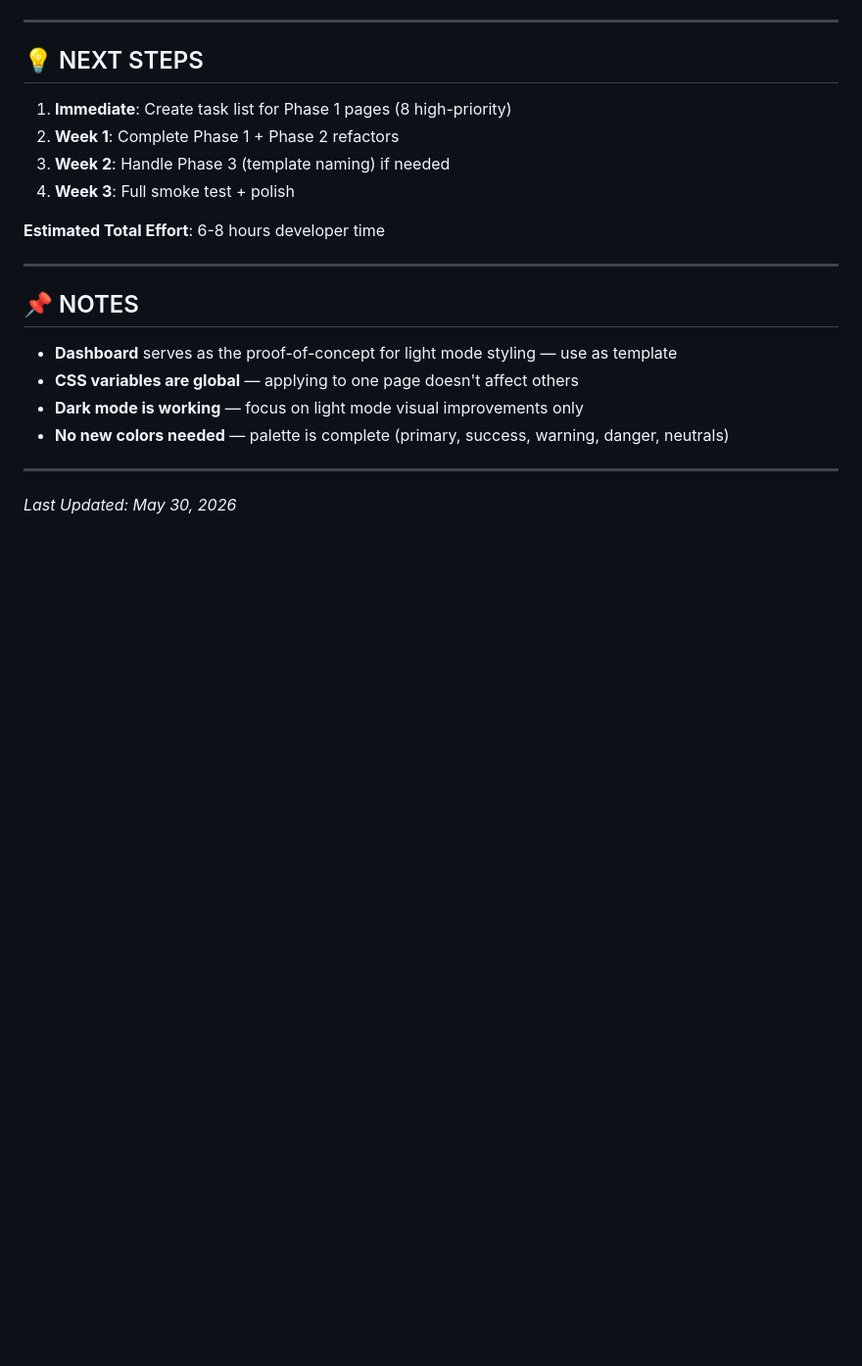
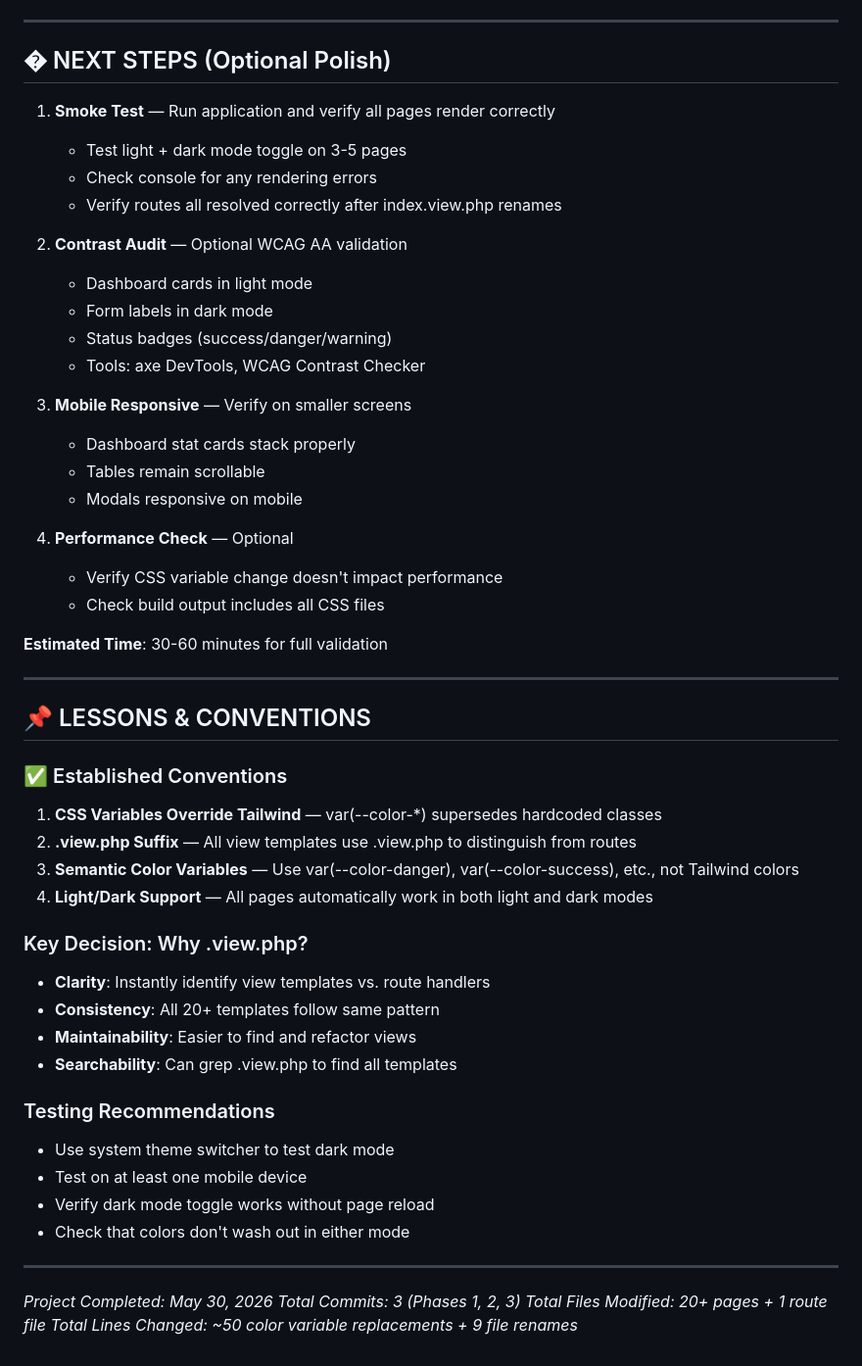
Before and after one commit to peaceinfinite8/peace_seafood, a Markdown page: .docs/FRONTEND_STATUS.md, the part around one of its changes. Shown at 98% size. Rendered like a GitHub page; blank space fills up the shorter version.

```diff
--- a/.docs/FRONTEND_STATUS.md
+++ b/.docs/FRONTEND_STATUS.md
@@ -180,24 +174,55 @@ Before marking page as "done":
 
 ---
 
-## 💡 NEXT STEPS
+## � NEXT STEPS (Optional Polish)
 
-1. **Immediate**: Create task list for Phase 1 pages (8 high-priority)
-2. **Week 1**: Complete Phase 1 + Phase 2 refactors
-3. **Week 2**: Handle Phase 3 (template naming) if needed
-4. **Week 3**: Full smoke test + polish
+1. **Smoke Test** — Run application and verify all pages render correctly
+   - Test light + dark mode toggle on 3-5 pages
+   - Check console for any rendering errors
+   - Verify routes all resolved correctly after index.view.php renames
 
-**Estimated Total Effort**: 6-8 hours developer time
+2. **Contrast Audit** — Optional WCAG AA validation
+   - Dashboard cards in light mode
+   - Form labels in dark mode
+   - Status badges (success/danger/warning)
+   - Tools: axe DevTools, WCAG Contrast Checker
+
+3. **Mobile Responsive** — Verify on smaller screens
+   - Dashboard stat cards stack properly
+   - Tables remain scrollable
+   - Modals responsive on mobile
+
+4. **Performance Check** — Optional
+   - Verify CSS variable change doesn't impact performance
+   - Check build output includes all CSS files
+
+**Estimated Time**: 30-60 minutes for full validation
 
 ---
 
-## 📌 NOTES
+## 📌 LESSONS & CONVENTIONS
 
-- **Dashboard** serves as the proof-of-concept for light mode styling — use as template
-- **CSS variables are global** — applying to one page doesn't affect others
-- **Dark mode is working** — focus on light mode visual improvements only
-- **No new colors needed** — palette is complete (primary, success, warning, danger, neutrals)
+### ✅ Established Conventions
+1. **CSS Variables Override Tailwind** — var(--color-*) supersedes hardcoded classes
+2. **.view.php Suffix** — All view templates use .view.php to distinguish from routes
+3. **Semantic Color Variables** — Use var(--color-danger), var(--color-success), etc., not Tailwind colors
+4. **Light/Dark Support** — All pages automatically work in both light and dark modes
+
+### Key Decision: Why .view.php?
+- **Clarity**: Instantly identify view templates vs. route handlers
+- **Consistency**: All 20+ templates follow same pattern
+- **Maintainability**: Easier to find and refactor views
+- **Searchability**: Can grep .view.php to find all templates
+
+### Testing Recommendations
+- Use system theme switcher to test dark mode
+- Test on at least one mobile device
+- Verify dark mode toggle works without page reload
+- Check that colors don't wash out in either mode
 
 ---
 
-*Last Updated: May 30, 2026*
+*Project Completed: May 30, 2026*
+*Total Commits: 3 (Phases 1, 2, 3)*
+*Total Files Modified: 20+ pages + 1 route file*
+*Total Lines Changed: ~50 color variable replacements + 9 file renames*
```
Also changed, not shown: other parts of .docs/FRONTEND_STATUS.md (+53 -59 lines).
